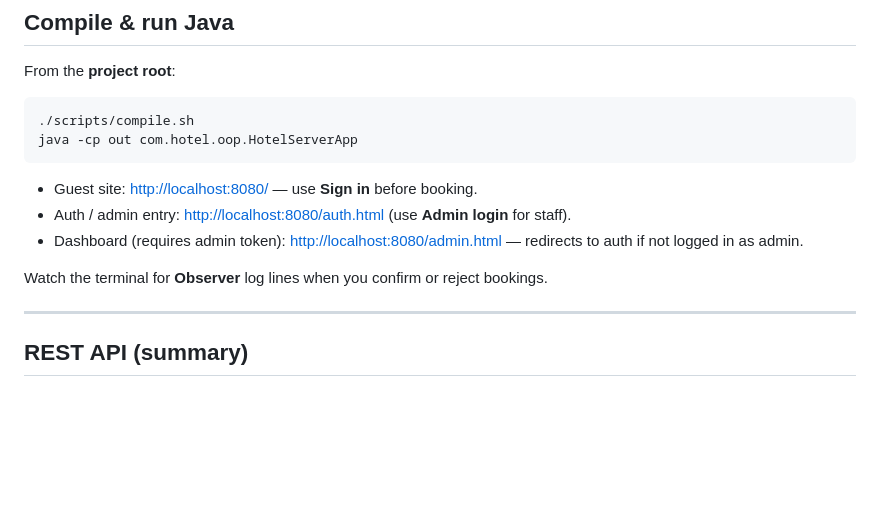
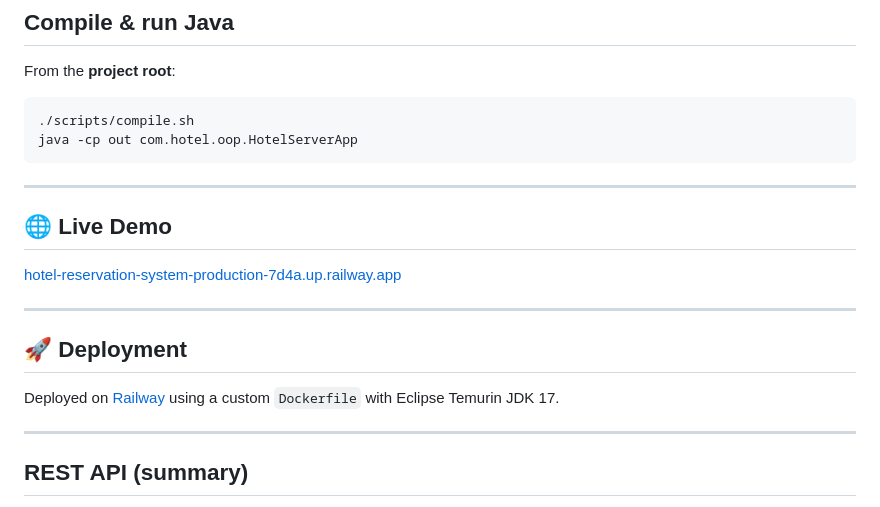
Before and after one commit to aykhanbadalov/Hotel-Reservation-System, a Markdown page: README.md, the part around the change. GitHub-like rendering; blank space fills up the shorter version.

Commit message:
Enhance README with live demo and deployment info
Updated README with live demo link and deployment details.

````diff
--- a/README.md
+++ b/README.md
@@ -82,12 +82,15 @@ From the **project root**:
 ./scripts/compile.sh
 java -cp out com.hotel.oop.HotelServerApp
 ```
+---
 
-- Guest site: [http://localhost:8080/](http://localhost:8080/) — use **Sign in** before booking.
-- Auth / admin entry: [http://localhost:8080/auth.html](http://localhost:8080/auth.html) (use **Admin login** for staff).
-- Dashboard (requires admin token): [http://localhost:8080/admin.html](http://localhost:8080/admin.html) — redirects to auth if not logged in as admin.
+## 🌐 Live Demo
+[hotel-reservation-system-production-7d4a.up.railway.app](https://hotel-reservation-system-production-7d4a.up.railway.app)
 
-Watch the terminal for **Observer** log lines when you confirm or reject bookings.
+---
+
+## 🚀 Deployment
+Deployed on [Railway](https://railway.app) using a custom `Dockerfile` with Eclipse Temurin JDK 17.
 
 ---
 
````
